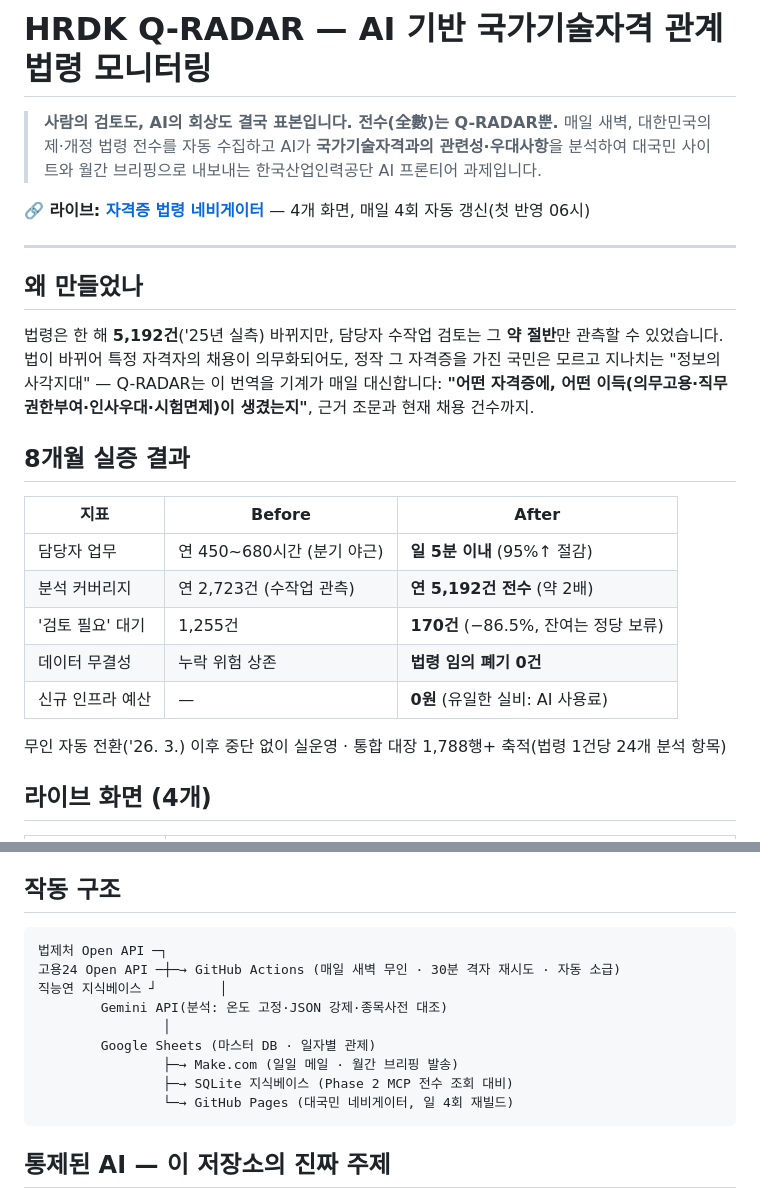
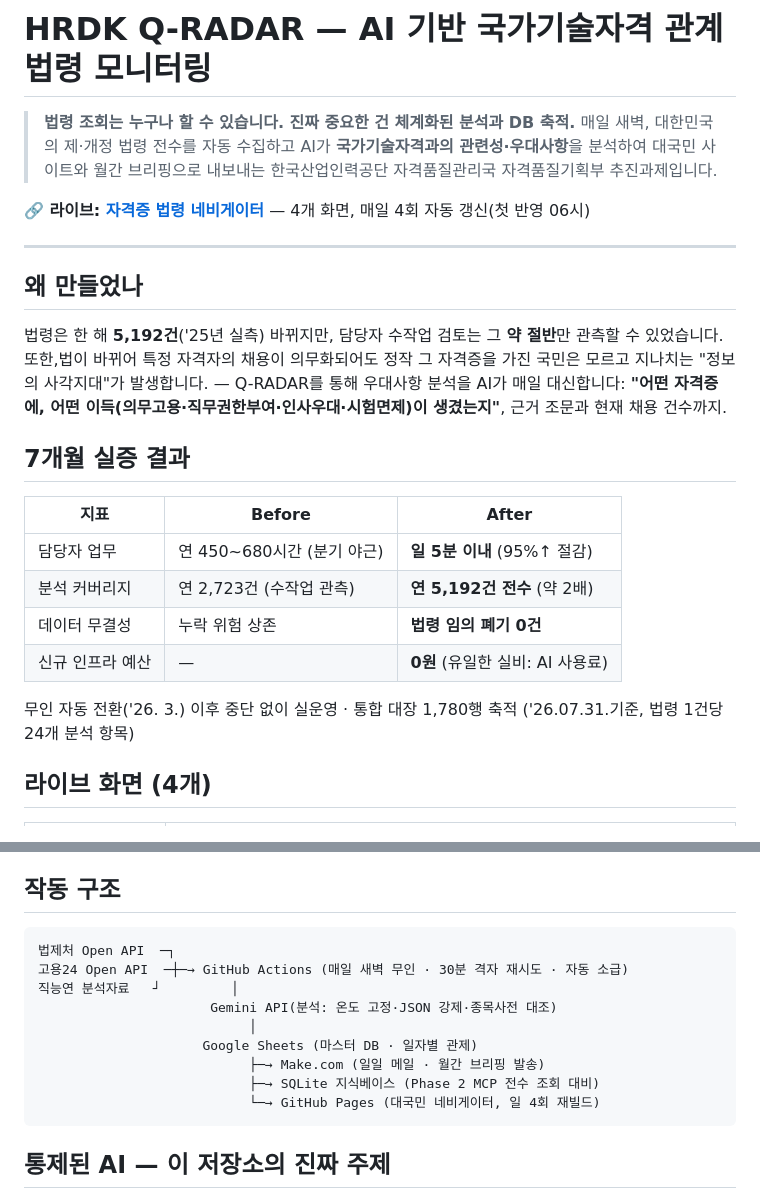
Before and after one commit to gjtjdwns1008-dev/hrdk-q-radar, a Markdown page: README.md, 2 parts joined by grey strips. Rendered like a GitHub page.

````diff
--- a/README.md
+++ b/README.md
@@ -1,9 +1,9 @@
 # HRDK Q-RADAR — AI 기반 국가기술자격 관계법령 모니터링
 
-> **사람의 검토도, AI의 회상도 결국 표본입니다. 전수(全數)는 Q-RADAR뿐.**
+> **법령 조회는 누구나 할 수 있습니다. 진짜 중요한 건 체계화된 분석과 DB 축적.**
 > 매일 새벽, 대한민국의 제·개정 법령 전수를 자동 수집하고 AI가 **국가기술자격과의
 > 관련성·우대사항**을 분석하여 대국민 사이트와 월간 브리핑으로 내보내는
-> 한국산업인력공단 AI 프론티어 과제입니다.
+> 한국산업인력공단 자격품질관리국 자격품질기획부 추진과제입니다.
 
 **🔗 라이브: [자격증 법령 네비게이터](https://gjtjdwns1008-dev.github.io/hrdk-q-radar/)** — 4개 화면, 매일 4회 자동 갱신(첫 반영 06시)
 
@@ -12,22 +12,21 @@
 ## 왜 만들었나
 
 법령은 한 해 **5,192건**('25년 실측) 바뀌지만, 담당자 수작업 검토는 그 **약 절반**만
-관측할 수 있었습니다. 법이 바뀌어 특정 자격자의 채용이 의무화되어도, 정작 그 자격증을
-가진 국민은 모르고 지나치는 "정보의 사각지대" — Q-RADAR는 이 번역을 기계가 매일
-대신합니다: **"어떤 자격증에, 어떤 이득(의무고용·직무권한부여·인사우대·시험면제)이
+관측할 수 있었습니다. 또한,법이 바뀌어 특정 자격자의 채용이 의무화되어도 정작 그 자격증을
+가진 국민은 모르고 지나치는 "정보의 사각지대"가 발생합니다.
+— Q-RADAR를 통해 우대사항 분석을 AI가 매일 대신합니다: **"어떤 자격증에, 어떤 이득(의무고용·직무권한부여·인사우대·시험면제)이
 생겼는지"**, 근거 조문과 현재 채용 건수까지.
 
-## 8개월 실증 결과
+## 7개월 실증 결과
 
 | 지표 | Before | After |
 |---|---|---|
 | 담당자 업무 | 연 450~680시간 (분기 야근) | **일 5분 이내** (95%↑ 절감) |
 | 분석 커버리지 | 연 2,723건 (수작업 관측) | **연 5,192건 전수** (약 2배) |
-| '검토 필요' 대기 | 1,255건 | **170건** (−86.5%, 잔여는 정당 보류) |
 | 데이터 무결성 | 누락 위험 상존 | **법령 임의 폐기 0건** |
 | 신규 인프라 예산 | — | **0원** (유일한 실비: AI 사용료) |
 
-무인 자동 전환('26. 3.) 이후 중단 없이 실운영 · 통합 대장 1,788행+ 축적(법령 1건당 24개 분석 항목)
+무인 자동 전환('26. 3.) 이후 중단 없이 실운영 · 통합 대장 1,780행 축적 ('26.07.31.기준, 법령 1건당 24개 분석 항목)
 
 ## 라이브 화면 (4개)
 
@@ -43,15 +42,15 @@
 ## 작동 구조
 
 ```
-법제처 Open API ─┐
-고용24 Open API ─┼─→ GitHub Actions (매일 새벽 무인 · 30분 격자 재시도 · 자동 소급)
-직능연 지식베이스 ┘        │
-        Gemini API(분석: 온도 고정·JSON 강제·종목사전 대조)
-                │
-        Google Sheets (마스터 DB · 일자별 관제)
-                ├─→ Make.com (일일 메일 · 월간 브리핑 발송)
-                ├─→ SQLite 지식베이스 (Phase 2 MCP 전수 조회 대비)
-                └─→ GitHub Pages (대국민 네비게이터, 일 4회 재빌드)
+법제처 Open API  ─┐
+고용24 Open API  ─┼─→ GitHub Actions (매일 새벽 무인 · 30분 격자 재시도 · 자동 소급)
+직능연 분석자료   ┘         │
+                      Gemini API(분석: 온도 고정·JSON 강제·종목사전 대조)
+                           │
+                     Google Sheets (마스터 DB · 일자별 관제)
+                           ├─→ Make.com (일일 메일 · 월간 브리핑 발송)
+                           ├─→ SQLite 지식베이스 (Phase 2 MCP 전수 조회 대비)
+                           └─→ GitHub Pages (대국민 네비게이터, 일 4회 재빌드)
 ```
 
 ## 통제된 AI — 이 저장소의 진짜 주제
````
